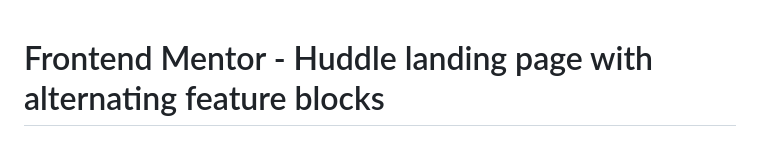
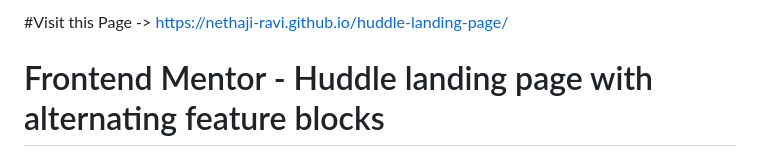
Before and after one commit to nethaji-ravi/huddle-landing-page, a Markdown page: README.md, the part around the change. Rendered like a GitHub page.

```diff
--- a/README.md
+++ b/README.md
@@ -1,3 +1,5 @@
+#Visit this Page -> https://nethaji-ravi.github.io/huddle-landing-page/
+
 # Frontend Mentor - Huddle landing page with alternating feature blocks
 
 ![Design preview for the Huddle landing page with alternating feature blocks coding challenge](./design/desktop-preview.jpg)
```
